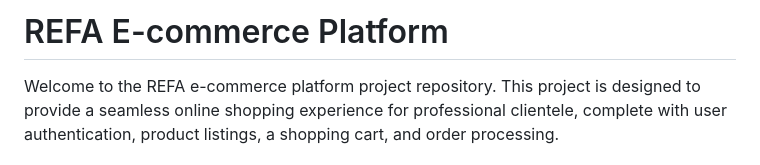
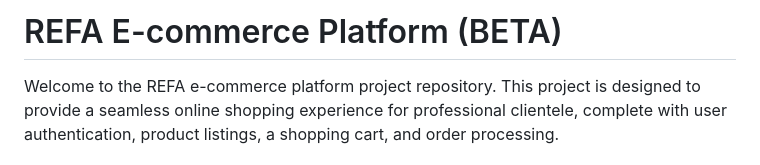
Before and after one commit to ethxlol/publicRefa, a Markdown page: README.MD, the part around the change. GitHub-like rendering.

Commit message:
readmestuff

```diff
--- a/README.MD
+++ b/README.MD
@@ -1,4 +1,4 @@
-# REFA E-commerce Platform
+# REFA E-commerce Platform (BETA)
 
 Welcome to the REFA e-commerce platform project repository. This project is designed to provide a seamless online shopping experience for professional clientele, complete with user authentication, product listings, a shopping cart, and order processing.
 
```
